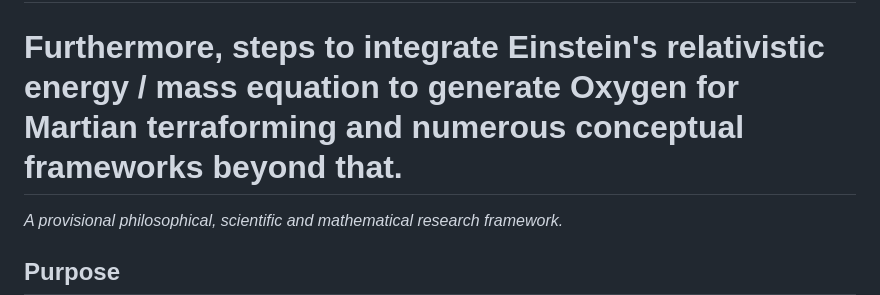
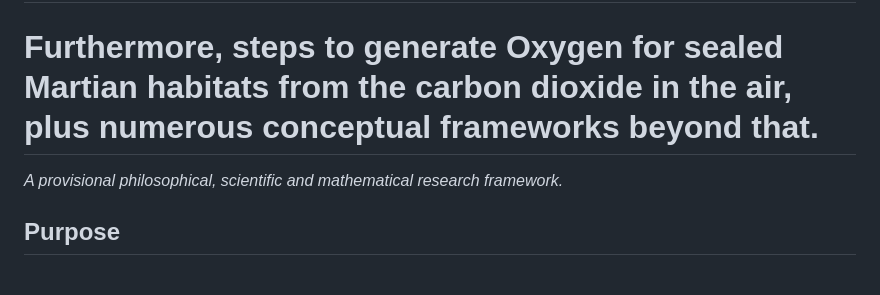
Before and after one commit to oernster/Evergence, a Markdown page: README.md, the part around the change. GitHub-like rendering; blank space fills up the shorter version.

Commit message:
Correct the README headline: oxygen for sealed habitats, not Einstein's equation or terraforming
The second headline line now matches the reactor document; the 0.8.0 changelog entry records it.

```diff
--- a/README.md
+++ b/README.md
@@ -1,6 +1,6 @@
 # <img width="128" height="128" alt="Sam" src="https://github.com/user-attachments/assets/a366a9d7-c7bc-48e3-aff6-c9d75eca455c" />
 # This is a plan to support evolution of the human race through physical expansion of the solar system and beyond.
-# Furthermore, steps to integrate Einstein's relativistic energy / mass equation to generate Oxygen for Martian terraforming and numerous conceptual frameworks beyond that.
+# Furthermore, steps to generate Oxygen for sealed Martian habitats from the carbon dioxide in the air, plus numerous conceptual frameworks beyond that.
 
 *A provisional philosophical, scientific and mathematical research framework.*
 
```
Also changed, not shown: CHANGELOG.md (+1 -1 lines).
